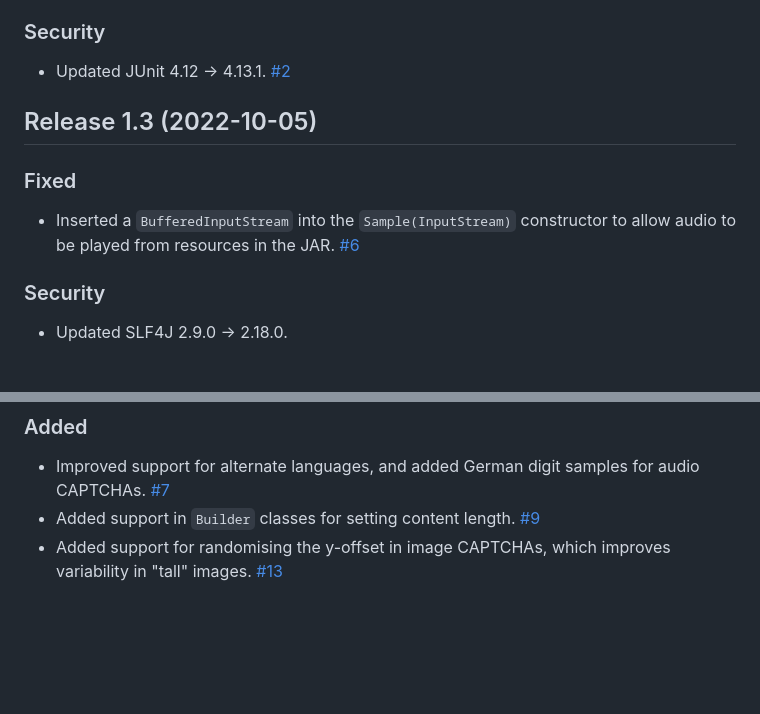
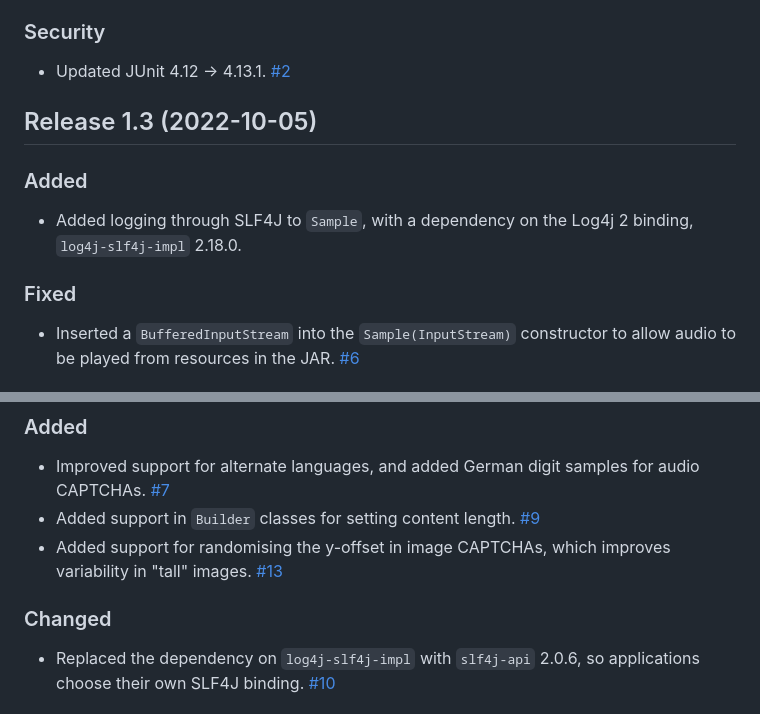
Before and after one commit to logicsquad/nanocaptcha, a Markdown page: CHANGELOG.md, 2 parts joined by grey strips. Rendered like a GitHub page; blank space fills up the shorter version.

Commit message:
#53 Corrects dates and entries in the CHANGELOG.
- 1.4 was released on 2023-03-13, not 2023-03-12, and 1.5 on
  2023-03-22, not 2023-02-22, going by the release commits and tags.
- 1.3 said "Updated SLF4J 2.9.0 → 2.18.0". That was the Log4j
  binding, log4j-slf4j-impl, and 2.9.0 never shipped: the logging and
  the binding arrived after 1.2, and were bumped before 1.3. It's now
  an Added entry for the logging and the dependency.
- 1.4 gains the missing entry for #10, which replaced log4j-slf4j-impl
  with slf4j-api.

The French audio (#28) got its entry with the 2.2 section in 74414cd,
and #39 fixed the claim about the default Locale.

Co-Authored-By: Claude Opus 5.5 <noreply@anthropic.com>

```diff
--- a/CHANGELOG.md
+++ b/CHANGELOG.md
@@ -42,11 +42,13 @@ up, including: Javadoc comments, visibility tightening, API pruning.
 
 ## Release 1.3 (2022-10-05)
 
+### Added
+- Added logging through SLF4J to `Sample`, with a dependency on the
+  Log4j 2 binding, `log4j-slf4j-impl` 2.18.0.
+
 ### Fixed
 - Inserted a `BufferedInputStream` into the `Sample(InputStream)`
   constructor to allow audio to be played from resources in the
   JAR. [#6](https://github.com/logicsquad/nanocaptcha/issues/6)
 
-### Security
-- Updated SLF4J 2.9.0 → 2.18.0.
 
@@ -63,4 +64,8 @@ up, including: Javadoc comments, visibility tightening, API pruning.
   improves variability in "tall"
   images. [#13](https://github.com/logicsquad/nanocaptcha/issues/13)
 
+### Changed
+- Replaced the dependency on `log4j-slf4j-impl` with `slf4j-api`
+  2.0.6, so applications choose their own SLF4J
+  binding. [#10](https://github.com/logicsquad/nanocaptcha/issues/10)
 
```
Also changed, not shown: other parts of CHANGELOG.md (+3 -3 lines).
